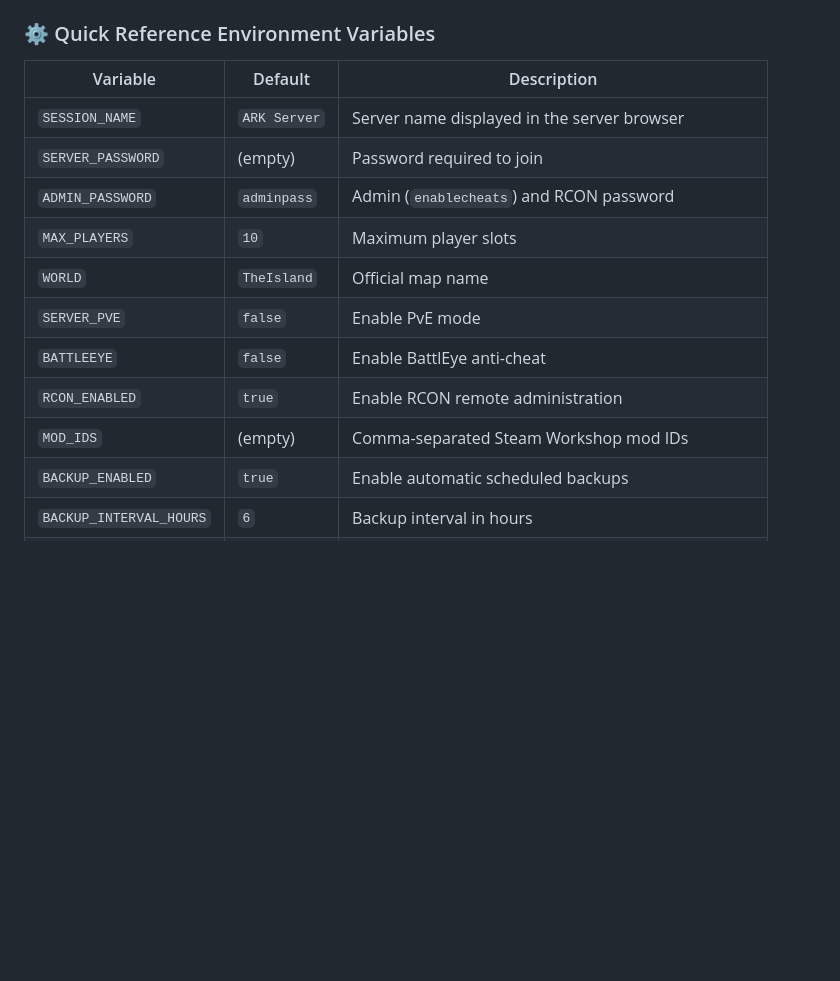
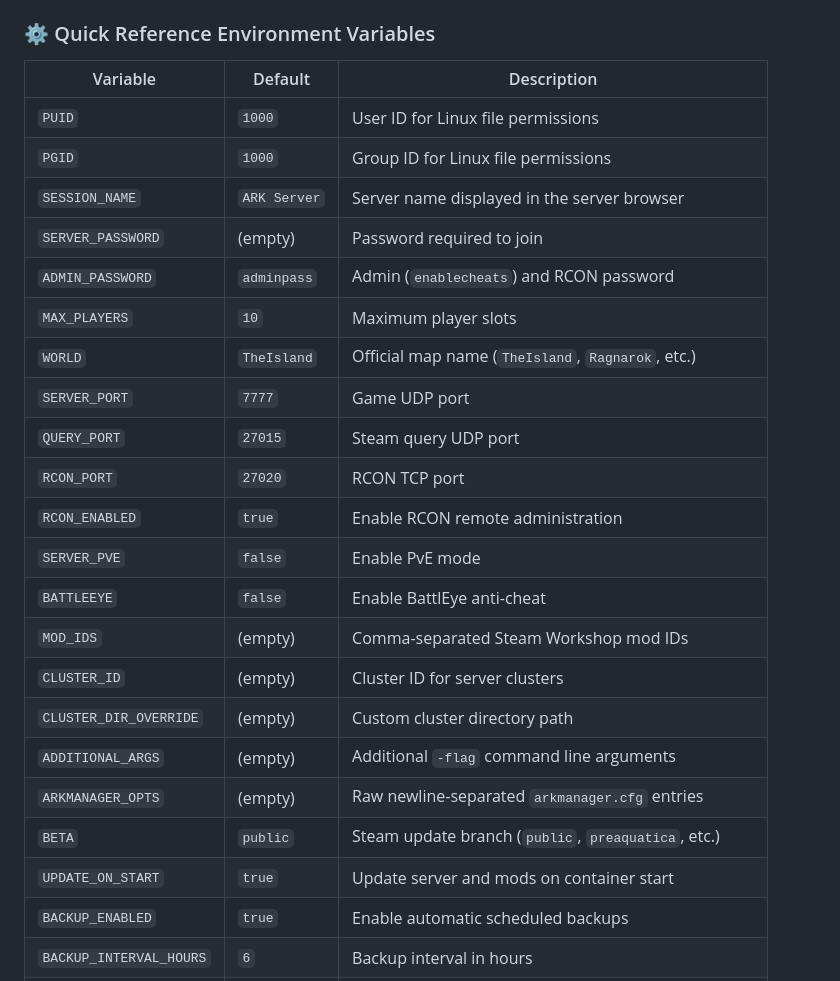
Before and after one commit to GMS-EC/ark-server-docker, a Markdown page: README.md, the part around one of its changes. Drawn GitHub-style; folded sections open; blank space fills up the shorter version.

```diff
--- a/README.md
+++ b/README.md
@@ -250,15 +261,26 @@ services:
 
 | Variable | Default | Description |
 |----------|---------|-------------|
+| `PUID` | `1000` | User ID for Linux file permissions |
+| `PGID` | `1000` | Group ID for Linux file permissions |
 | `SESSION_NAME` | `ARK Server` | Server name displayed in the server browser |
 | `SERVER_PASSWORD` | (empty) | Password required to join |
 | `ADMIN_PASSWORD` | `adminpass` | Admin (`enablecheats`) and RCON password |
 | `MAX_PLAYERS` | `10` | Maximum player slots |
-| `WORLD` | `TheIsland` | Official map name |
+| `WORLD` | `TheIsland` | Official map name (`TheIsland`, `Ragnarok`, etc.) |
+| `SERVER_PORT` | `7777` | Game UDP port |
+| `QUERY_PORT` | `27015` | Steam query UDP port |
+| `RCON_PORT` | `27020` | RCON TCP port |
+| `RCON_ENABLED` | `true` | Enable RCON remote administration |
 | `SERVER_PVE` | `false` | Enable PvE mode |
 | `BATTLEEYE` | `false` | Enable BattlEye anti-cheat |
-| `RCON_ENABLED` | `true` | Enable RCON remote administration |
 | `MOD_IDS` | (empty) | Comma-separated Steam Workshop mod IDs |
+| `CLUSTER_ID` | (empty) | Cluster ID for server clusters |
+| `CLUSTER_DIR_OVERRIDE` | (empty) | Custom cluster directory path |
+| `ADDITIONAL_ARGS` | (empty) | Additional `-flag` command line arguments |
+| `ARKMANAGER_OPTS` | (empty) | Raw newline-separated `arkmanager.cfg` entries |
+| `BETA` | `public` | Steam update branch (`public`, `preaquatica`, etc.) |
+| `UPDATE_ON_START` | `true` | Update server and mods on container start |
 | `BACKUP_ENABLED` | `true` | Enable automatic scheduled backups |
 | `BACKUP_INTERVAL_HOURS` | `6` | Backup interval in hours |
 | `BACKUP_MAX_COUNT` | `10` | Max recent backup files to retain |
```
Also changed, not shown: other parts of README.md (+13 -2 lines), Documents/configuration-guide.md (+55 -5 lines).
